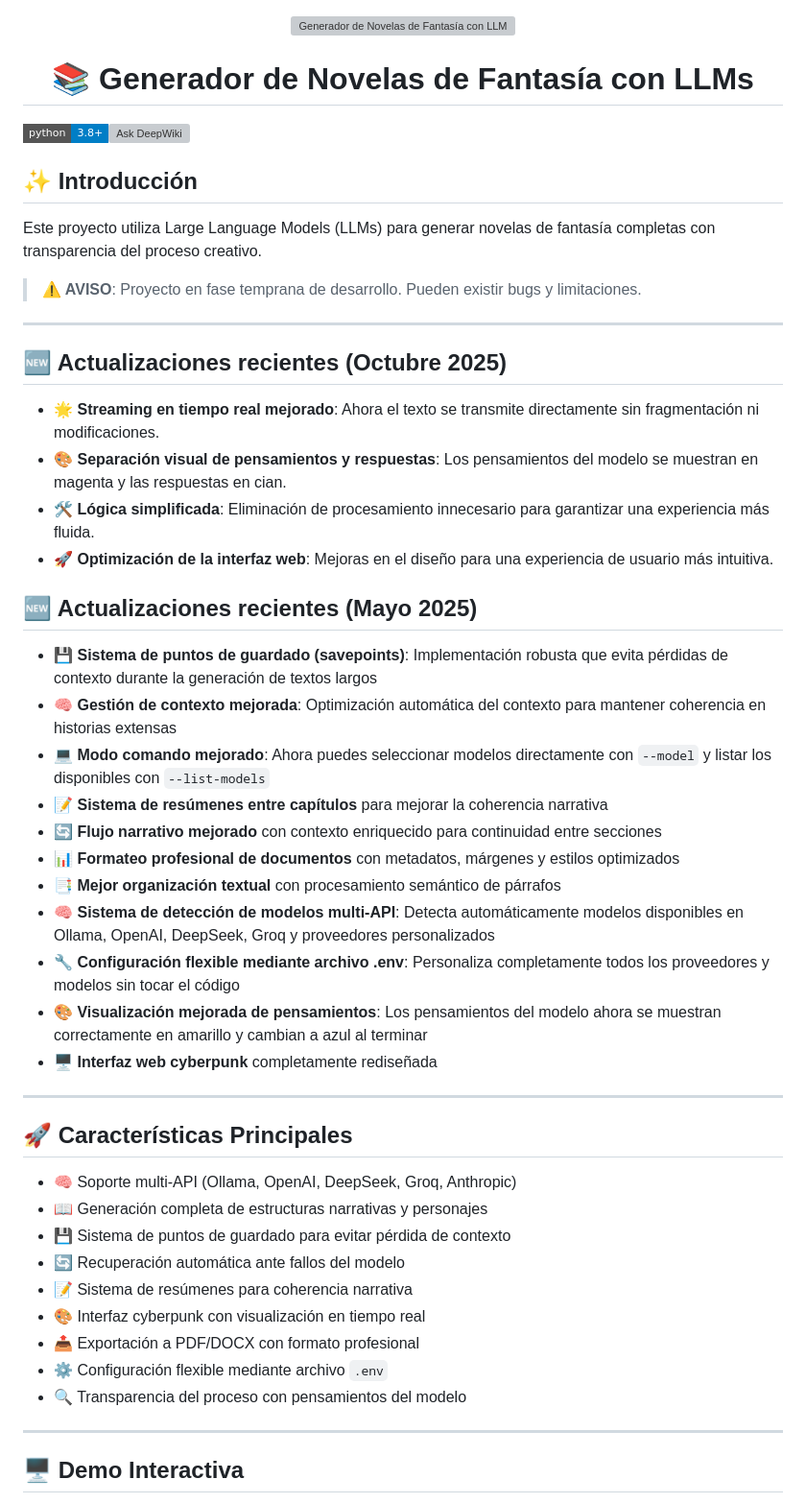
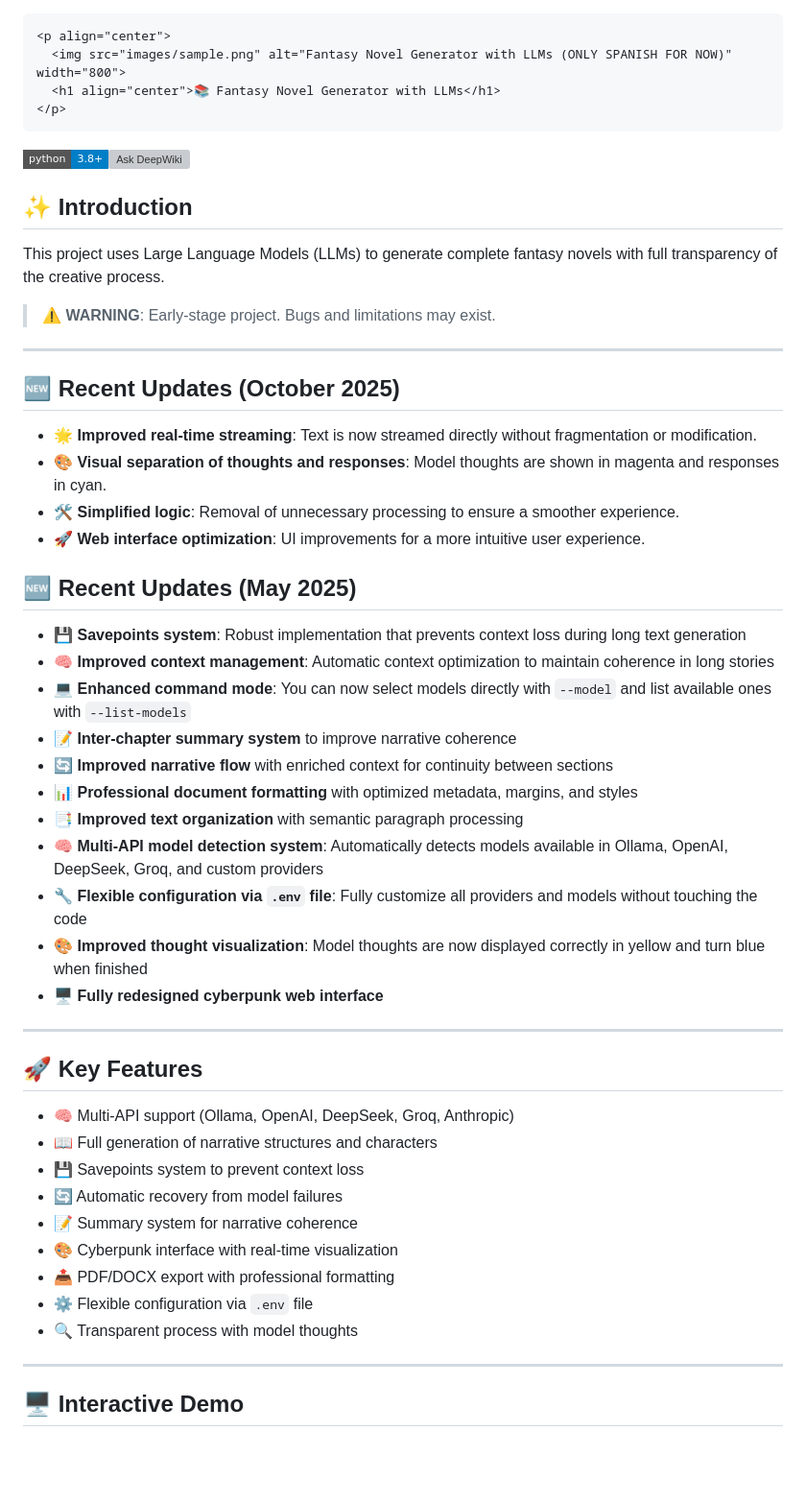
Before and after one commit to kroryan/Generador-de-libros-IA-cli, a Markdown page: README.md, the part around one of its changes. Shown at 96% size. Drawn GitHub-style; badges without logos; blank space fills up the shorter version; grey boxes are pictures that could not be loaded.

````diff
--- a/README.md
+++ b/README.md
@@ -1,55 +1,56 @@
+```html
 <p align="center">
-  <img src="images/sample.png" alt="Generador de Novelas de Fantasía con LLMs" width="800">
-  <h1 align="center">📚 Generador de Novelas de Fantasía con LLMs</h1>
+  <img src="images/sample.png" alt="Fantasy Novel Generator with LLMs (ONLY SPANISH FOR NOW)" width="800">
+  <h1 align="center">📚 Fantasy Novel Generator with LLMs</h1>
 </p>
+```
 
 ![Python Version](https://img.shields.io/badge/python-3.8%2B-blue?style=flat-square)[![Ask DeepWiki](https://deepwiki.com/badge.svg)](https://deepwiki.com/kroryan/Generador-de-libros-IA-cli)
 
-## ✨ Introducción
+## ✨ Introduction
 
-Este proyecto utiliza Large Language Models (LLMs) para generar novelas de fantasía completas con transparencia del proceso creativo.
+This project uses Large Language Models (LLMs) to generate complete fantasy novels with full transparency of the creative process.
 
-> **⚠️ AVISO**: Proyecto en fase temprana de desarrollo. Pueden existir bugs y limitaciones.
+> **⚠️ WARNING**: Early-stage project. Bugs and limitations may exist.
 
 ---
 
-## 🆕 Actualizaciones recientes (Octubre 2025)
+## 🆕 Recent Updates (October 2025)
 
-- 🌟 **Streaming en tiempo real mejorado**: Ahora el texto se transmite directamente sin fragmentación ni modificaciones.
-- 🎨 **Separación visual de pensamientos y respuestas**: Los pensamientos del modelo se muestran en magenta y las respuestas en cian.
-- 🛠️ **Lógica simplificada**: Eliminación de procesamiento innecesario para garantizar una experiencia más fluida.
-- 🚀 **Optimización de la interfaz web**: Mejoras en el diseño para una experiencia de usuario más intuitiva.
+* 🌟 **Improved real-time streaming**: Text is now streamed directly without fragmentation or modification.
+* 🎨 **Visual separation of thoughts and responses**: Model thoughts are shown in magenta and responses in cyan.
+* 🛠️ **Simplified logic**: Removal of unnecessary processing to ensure a smoother experience.
+* 🚀 **Web interface optimization**: UI improvements for a more intuitive user experience.
 
+## 🆕 Recent Updates (May 2025)
 
-## 🆕 Actualizaciones recientes (Mayo 2025)
-
-- 💾 **Sistema de puntos de guardado (savepoints)**: Implementación robusta que evita pérdidas de contexto durante la generación de textos largos
-- 🧠 **Gestión de contexto mejorada**: Optimización automática del contexto para mantener coherencia en historias extensas
-- 💻 **Modo comando mejorado**: Ahora puedes seleccionar modelos directamente con `--model` y listar los disponibles con `--list-models`
-- 📝 **Sistema de resúmenes entre capítulos** para mejorar la coherencia narrativa
-- 🔄 **Flujo narrativo mejorado** con contexto enriquecido para continuidad entre secciones
-- 📊 **Formateo profesional de documentos** con metadatos, márgenes y estilos optimizados
-- 📑 **Mejor organización textual** con procesamiento semántico de párrafos
-- 🧠 **Sistema de detección de modelos multi-API**: Detecta automáticamente modelos disponibles en Ollama, OpenAI, DeepSeek, Groq y proveedores personalizados
-- 🔧 **Configuración flexible mediante archivo .env**: Personaliza completamente todos los proveedores y modelos sin tocar el código
-- 🎨 **Visualización mejorada de pensamientos**: Los pensamientos del modelo ahora se muestran correctamente en amarillo y cambian a azul al terminar
-- 🖥️ **Interfaz web cyberpunk** completamente rediseñada
+* 💾 **Savepoints system**: Robust implementation that prevents context loss during long text generation
+* 🧠 **Improved context management**: Automatic context optimization to maintain coherence in long stories
+* 💻 **Enhanced command mode**: You can now select models directly with `--model` and list available ones with `--list-models`
+* 📝 **Inter-chapter summary system** to improve narrative coherence
+* 🔄 **Improved narrative flow** with enriched context for continuity between sections
+* 📊 **Professional document formatting** with optimized metadata, margins, and styles
+* 📑 **Improved text organization** with semantic paragraph processing
+* 🧠 **Multi-API model detection system**: Automatically detects models available in Ollama, OpenAI, DeepSeek, Groq, and custom providers
+* 🔧 **Flexible configuration via `.env` file**: Fully customize all providers and models without touching the code
+* 🎨 **Improved thought visualization**: Model thoughts are now displayed correctly in yellow and turn blue when finished
+* 🖥️ **Fully redesigned cyberpunk web interface**
 
 ---
 
-## 🚀 Características Principales
+## 🚀 Key Features
 
-- 🧠 Soporte multi-API (Ollama, OpenAI, DeepSeek, Groq, Anthropic)
-- 📖 Generación completa de estructuras narrativas y personajes
-- 💾 Sistema de puntos de guardado para evitar pérdida de contexto
-- 🔄 Recuperación automática ante fallos del modelo
-- 📝 Sistema de resúmenes para coherencia narrativa
-- 🎨 Interfaz cyberpunk con visualización en tiempo real
-- 📤 Exportación a PDF/DOCX con formato profesional
-- ⚙️ Configuración flexible mediante archivo `.env`
-- 🔍 Transparencia del proceso con pensamientos del modelo
+* 🧠 Multi-API support (Ollama, OpenAI, DeepSeek, Groq, Anthropic)
+* 📖 Full generation of narrative structures and characters
+* 💾 Savepoints system to prevent context loss
+* 🔄 Automatic recovery from model failures
+* 📝 Summary system for narrative coherence
+* 🎨 Cyberpunk interface with real-time visualization
+* 📤 PDF/DOCX export with professional formatting
+* ⚙️ Flexible configuration via `.env` file
+* 🔍 Transparent process with model thoughts
 
 ---
 
-## 🖥️ Demo Interactiva
+## 🖥️ Interactive Demo
 
````
Also changed, not shown: other parts of README.md (+96 -90 lines).
